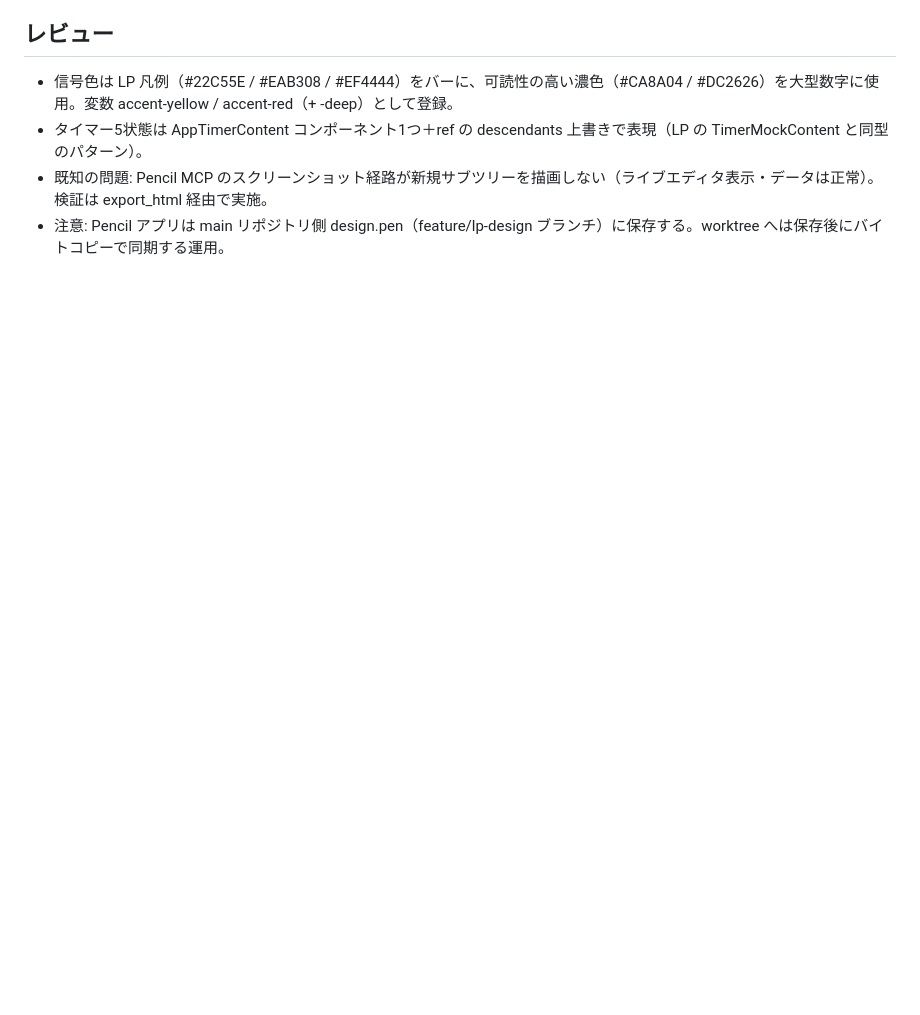
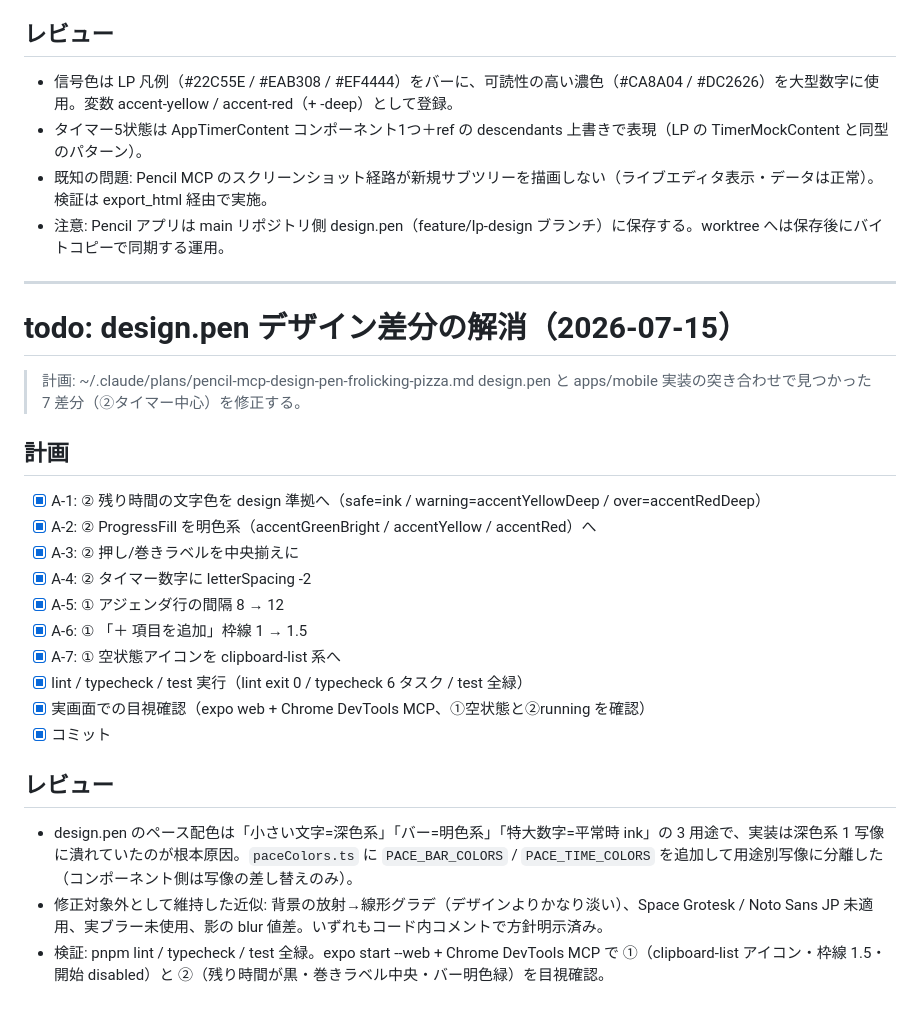
Before and after one commit to ryoohshima/PresentationTimer, a Markdown page: tasks/todo.md, the part around the change. Drawn GitHub-style; blank space fills up the shorter version.

Commit message:
docs: tasks/todo.md にデザイン差分解消の作業記録を追記

```diff
--- a/tasks/todo.md
+++ b/tasks/todo.md
@@ -155,3 +155,29 @@
 - タイマー5状態は AppTimerContent コンポーネント1つ＋ref の descendants 上書きで表現（LP の TimerMockContent と同型のパターン）。
 - 既知の問題: Pencil MCP のスクリーンショット経路が新規サブツリーを描画しない（ライブエディタ表示・データは正常）。検証は export_html 経由で実施。
 - 注意: Pencil アプリは main リポジトリ側 design.pen（feature/lp-design ブランチ）に保存する。worktree へは保存後にバイトコピーで同期する運用。
+
+---
+
+# todo: design.pen デザイン差分の解消（2026-07-15）
+
+> 計画: ~/.claude/plans/pencil-mcp-design-pen-frolicking-pizza.md
+> design.pen と apps/mobile 実装の突き合わせで見つかった 7 差分（②タイマー中心）を修正する。
+
+## 計画
+
+- [x] A-1: ② 残り時間の文字色を design 準拠へ（safe=ink / warning=accentYellowDeep / over=accentRedDeep）
+- [x] A-2: ② ProgressFill を明色系（accentGreenBright / accentYellow / accentRed）へ
+- [x] A-3: ② 押し/巻きラベルを中央揃えに
+- [x] A-4: ② タイマー数字に letterSpacing -2
+- [x] A-5: ① アジェンダ行の間隔 8 → 12
+- [x] A-6: ① 「＋ 項目を追加」枠線 1 → 1.5
+- [x] A-7: ① 空状態アイコンを clipboard-list 系へ
+- [x] lint / typecheck / test 実行（lint exit 0 / typecheck 6 タスク / test 全緑）
+- [x] 実画面での目視確認（expo web + Chrome DevTools MCP、①空状態と②running を確認）
+- [x] コミット
+
+## レビュー
+
+- design.pen のペース配色は「小さい文字=深色系」「バー=明色系」「特大数字=平常時 ink」の 3 用途で、実装は深色系 1 写像に潰れていたのが根本原因。`paceColors.ts` に `PACE_BAR_COLORS` / `PACE_TIME_COLORS` を追加して用途別写像に分離した（コンポーネント側は写像の差し替えのみ）。
+- 修正対象外として維持した近似: 背景の放射→線形グラデ（デザインよりかなり淡い）、Space Grotesk / Noto Sans JP 未適用、実ブラー未使用、影の blur 値差。いずれもコード内コメントで方針明示済み。
+- 検証: pnpm lint / typecheck / test 全緑。expo start --web + Chrome DevTools MCP で ①（clipboard-list アイコン・枠線 1.5・開始 disabled）と ②（残り時間が黒・巻きラベル中央・バー明色緑）を目視確認。
```
